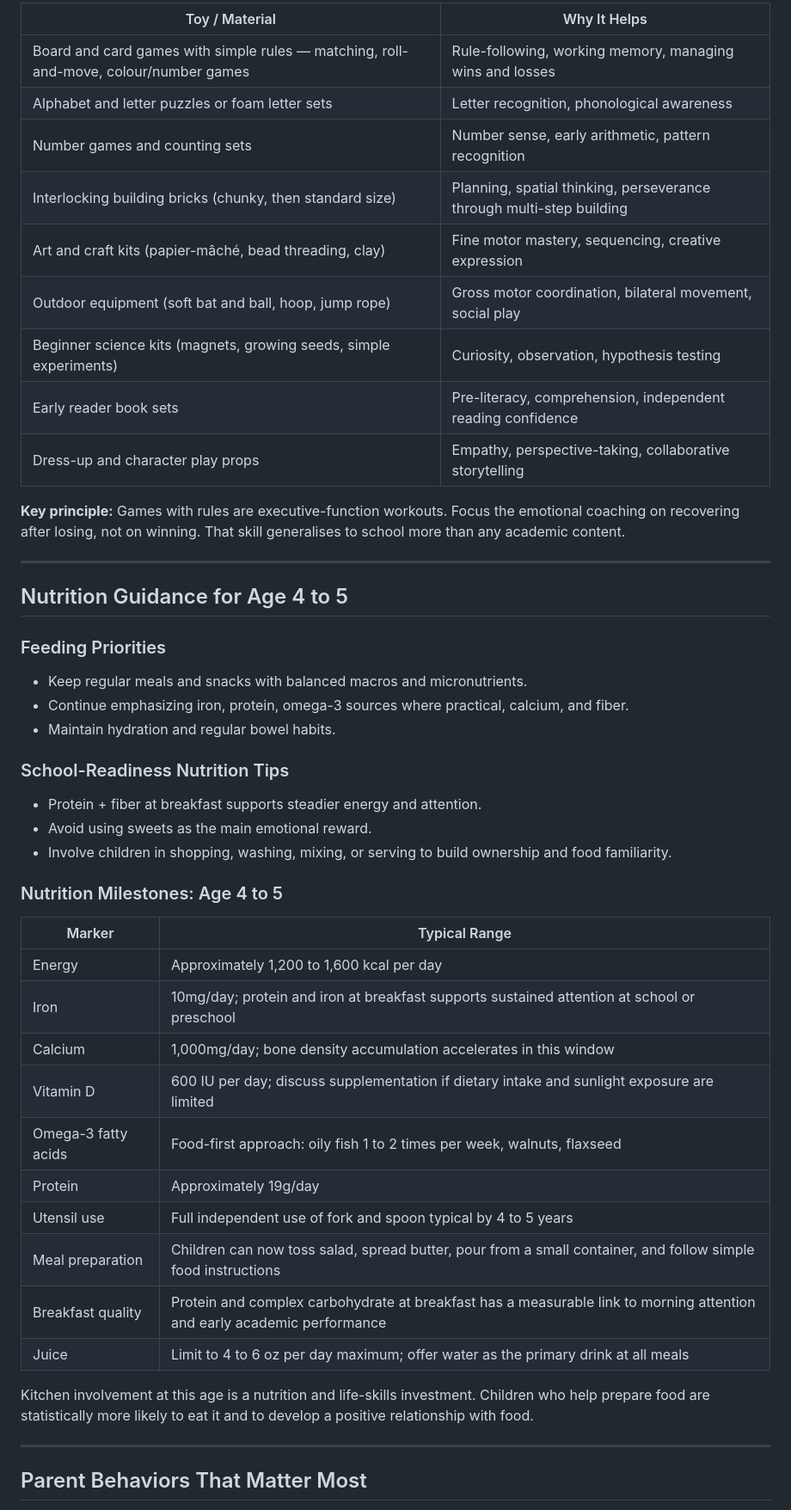
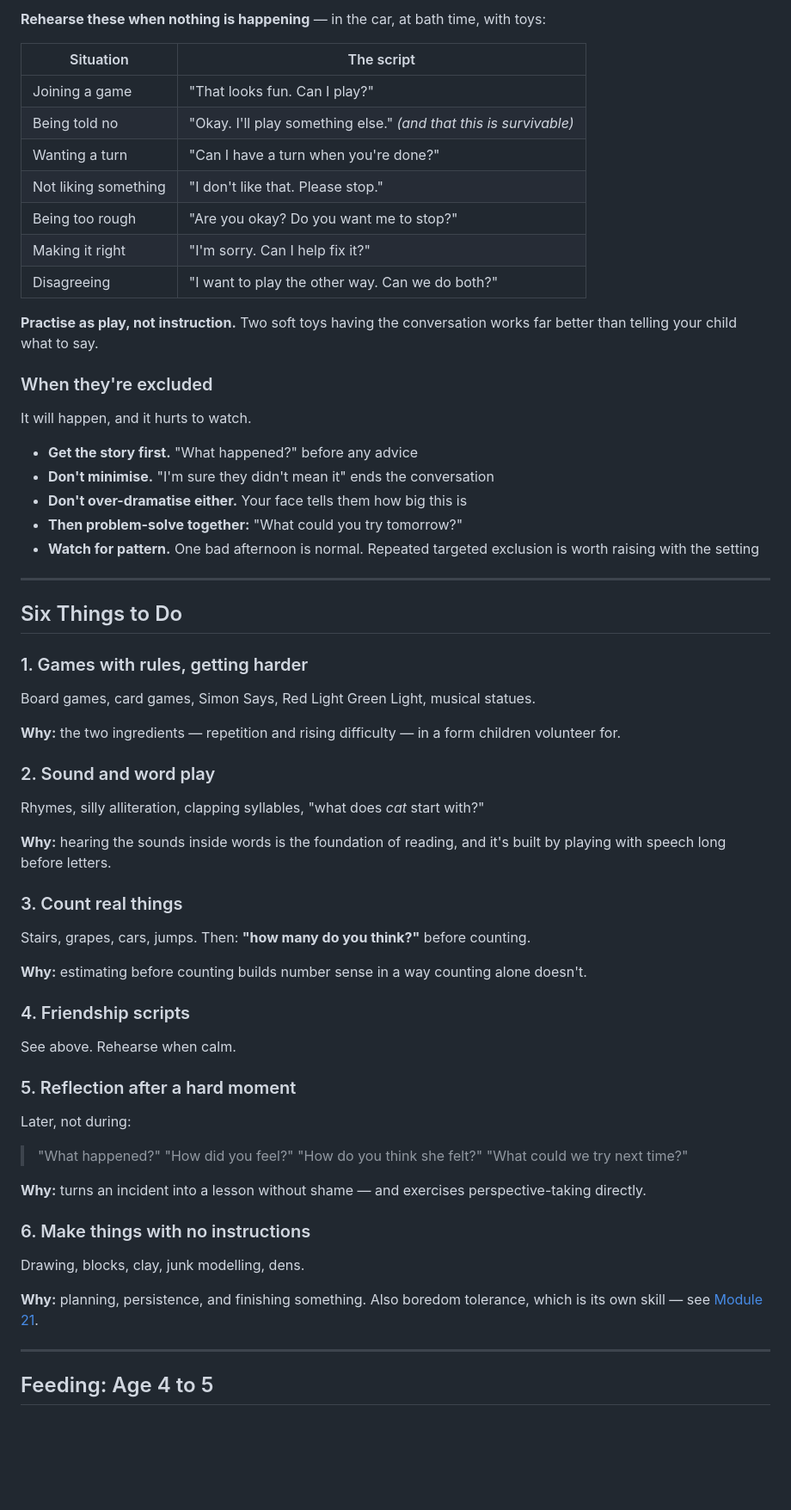
Before and after one commit to saurabnigam/Baby-Development-Guide-for-New-Parents-, a Markdown page: 11-age-4-5/README.md, the part around one of its changes. Shown at 86% size. Drawn GitHub-style; blank space fills up the shorter version.

```diff
--- a/11-age-4-5/README.md
+++ b/11-age-4-5/README.md
@@ -128,52 +152,72 @@ Children are developing rule-bound thinking, pre-academic skills, and growing ph
 
-| Toy / Material | Why It Helps |
-|----------------|-------------|
-| Board and card games with simple rules — matching, roll-and-move, colour/number games | Rule-following, working memory, managing wins and losses |
-| Alphabet and letter puzzles or foam letter sets | Letter recognition, phonological awareness |
-| Number games and counting sets | Number sense, early arithmetic, pattern recognition |
-| Interlocking building bricks (chunky, then standard size) | Planning, spatial thinking, perseverance through multi-step building |
-| Art and craft kits (papier-mâché, bead threading, clay) | Fine motor mastery, sequencing, creative expression |
-| Outdoor equipment (soft bat and ball, hoop, jump rope) | Gross motor coordination, bilateral movement, social play |
-| Beginner science kits (magnets, growing seeds, simple experiments) | Curiosity, observation, hypothesis testing |
-| Early reader book sets | Pre-literacy, comprehension, independent reading confidence |
-| Dress-up and character play props | Empathy, perspective-taking, collaborative storytelling |
+**Rehearse these when nothing is happening** — in the car, at bath time, with toys:
 
-**Key principle:** Games with rules are executive-function workouts. Focus the emotional coaching on recovering after losing, not on winning. That skill generalises to school more than any academic content.
+| Situation | The script |
+|-----------|-----------|
+| Joining a game | "That looks fun. Can I play?" |
+| Being told no | "Okay. I'll play something else." *(and that this is survivable)* |
+| Wanting a turn | "Can I have a turn when you're done?" |
+| Not liking something | "I don't like that. Please stop." |
+| Being too rough | "Are you okay? Do you want me to stop?" |
+| Making it right | "I'm sorry. Can I help fix it?" |
+| Disagreeing | "I want to play the other way. Can we do both?" |
+
+**Practise as play, not instruction.** Two soft toys having the conversation works far better than telling your child what to say.
+
+### When they're excluded
+
+It will happen, and it hurts to watch.
+
+- **Get the story first.** "What happened?" before any advice
+- **Don't minimise.** "I'm sure they didn't mean it" ends the conversation
+- **Don't over-dramatise either.** Your face tells them how big this is
+- **Then problem-solve together:** "What could you try tomorrow?"
+- **Watch for pattern.** One bad afternoon is normal. Repeated targeted exclusion is worth raising with the setting
 
 ---
 
-## Nutrition Guidance for Age 4 to 5
+## Six Things to Do
 
-### Feeding Priorities
+### 1. Games with rules, getting harder
 
-- Keep regular meals and snacks with balanced macros and micronutrients.
-- Continue emphasizing iron, protein, omega-3 sources where practical, calcium, and fiber.
-- Maintain hydration and regular bowel habits.
+Board games, card games, Simon Says, Red Light Green Light, musical statues.
 
-### School-Readiness Nutrition Tips
+**Why:** the two ingredients — repetition and rising difficulty — in a form children volunteer for.
 
-- Protein + fiber at breakfast supports steadier energy and attention.
-- Avoid using sweets as the main emotional reward.
-- Involve children in shopping, washing, mixing, or serving to build ownership and food familiarity.
+### 2. Sound and word play
 
-### Nutrition Milestones: Age 4 to 5
+Rhymes, silly alliteration, clapping syllables, "what does *cat* start with?"
 
-| Marker | Typical Range |
-|--------|---------------|
-| Energy | Approximately 1,200 to 1,600 kcal per day |
-| Iron | 10mg/day; protein and iron at breakfast supports sustained attention at school or preschool |
-| Calcium | 1,000mg/day; bone density accumulation accelerates in this window |
-| Vitamin D | 600 IU per day; discuss supplementation if dietary intake and sunlight exposure are limited |
-| Omega-3 fatty acids | Food-first approach: oily fish 1 to 2 times per week, walnuts, flaxseed |
-| Protein | Approximately 19g/day |
-| Utensil use | Full independent use of fork and spoon typical by 4 to 5 years |
-| Meal preparation | Children can now toss salad, spread butter, pour from a small container, and follow simple food instructions |
-| Breakfast quality | Protein and complex carbohydrate at breakfast has a measurable link to morning attention and early academic performance |
-| Juice | Limit to 4 to 6 oz per day maximum; offer water as the primary drink at all meals |
+**Why:** hearing the sounds inside words is the foundation of reading, and it's built by playing with speech long before letters.
 
-Kitchen involvement at this age is a nutrition and life-skills investment. Children who help prepare food are statistically more likely to eat it and to develop a positive relationship with food.
+### 3. Count real things
+
+Stairs, grapes, cars, jumps. Then: **"how many do you think?"** before counting.
+
+**Why:** estimating before counting builds number sense in a way counting alone doesn't.
+
+### 4. Friendship scripts
+
+See above. Rehearse when calm.
+
+### 5. Reflection after a hard moment
+
+Later, not during:
+
+> "What happened?"
+> "How did you feel?"
+> "How do you think she felt?"
+> "What could we try next time?"
+
+**Why:** turns an incident into a lesson without shame — and exercises perspective-taking directly.
+
+### 6. Make things with no instructions
+
+Drawing, blocks, clay, junk modelling, dens.
+
+**Why:** planning, persistence, and finishing something. Also boredom tolerance, which is its own skill — see [Module 21](../21-building-eq/README.md#sub-skill-3-boredom-tolerance).
 
 ---
 
-## Parent Behaviors That Matter Most
+## Feeding: Age 4 to 5
 
```
Also changed, not shown: other parts of 11-age-4-5/README.md (+191 -133 lines), TRACKER.md (+4 -4 lines).
